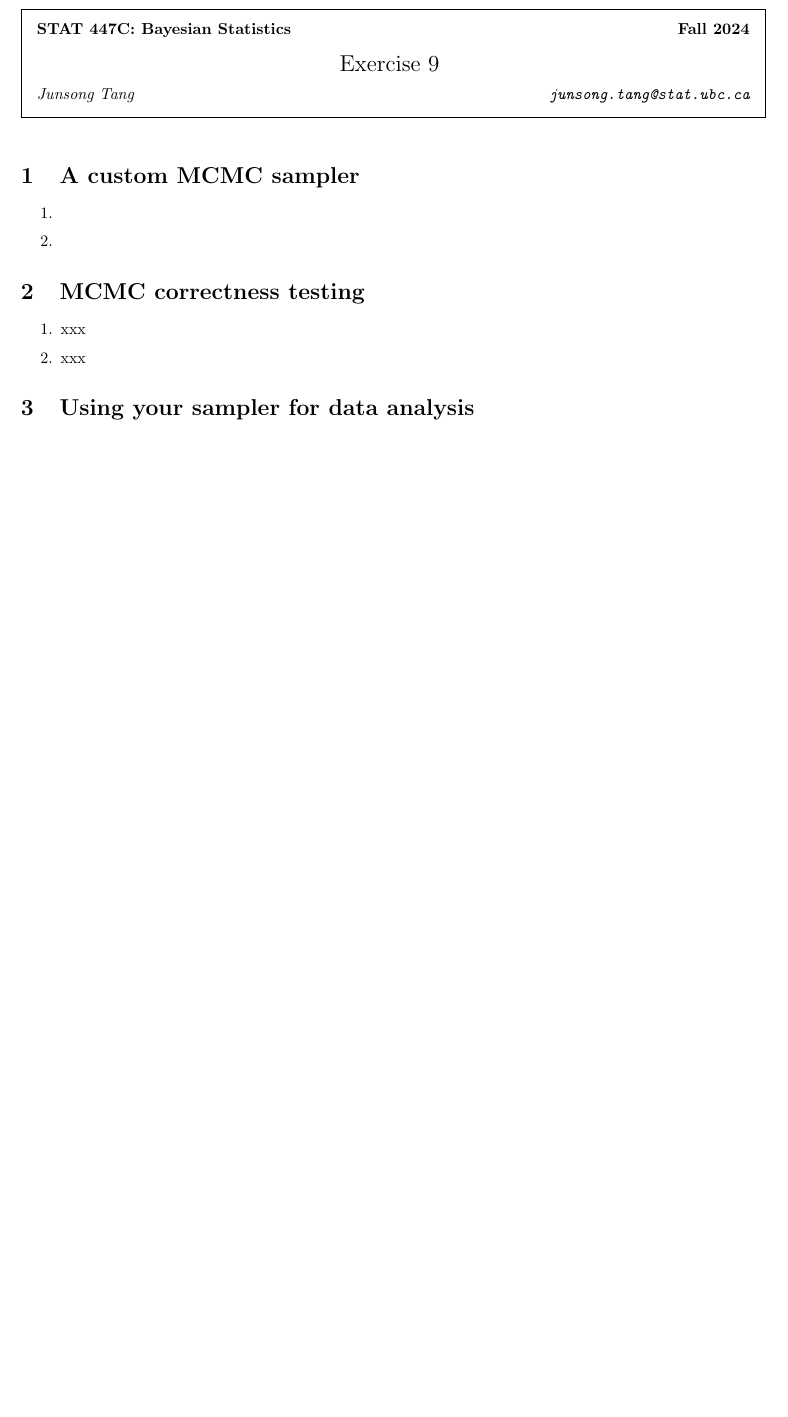
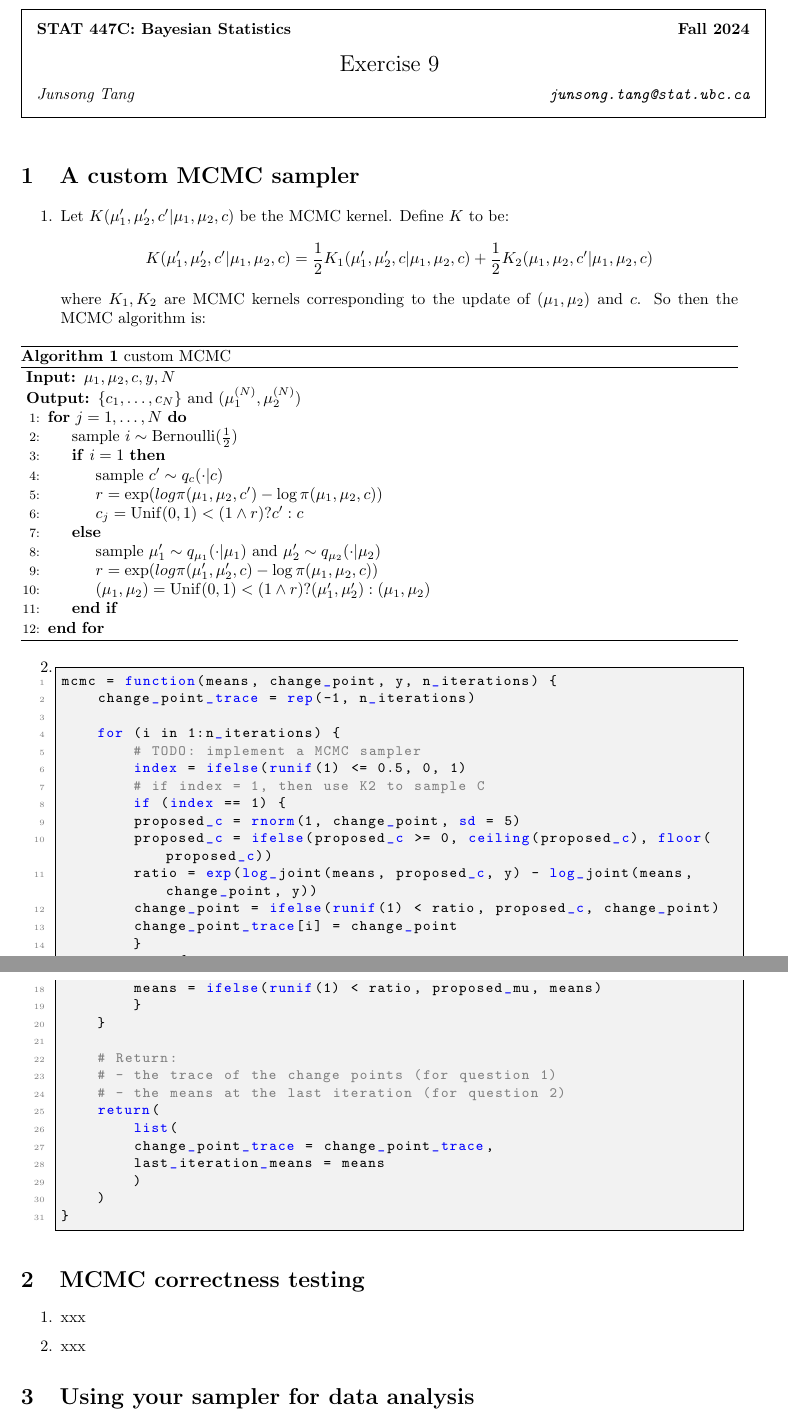
Before and after one commit to junsongt/STAT447, a LaTeX problem sheet (Exercise 09/main.tex): part of the page before the commit and two parts of pages 1 and 2 of 2 after it, the two joined at a grey line, cut so that both start at the same text, the shorter picture padded with empty space. Compiled offline with pdfLaTeX.

Commit message:
update ex09

```diff
--- a/Exercise 09/main.tex
+++ b/Exercise 09/main.tex
@@ -28,11 +28,69 @@
 \qsol{A custom MCMC sampler}
 \begin{enumerate}
 \item
+Let $K(\mu_1', \mu_2', c' | \mu_1, \mu_2, c)$ be the MCMC kernel. Define $K$ to be:
+\[K(\mu_1', \mu_2', c' | \mu_1, \mu_2, c) = \frac12 K_1(\mu_1', \mu_2', c | \mu_1, \mu_2, c) + \frac12 K_2(\mu_1, \mu_2, c' | \mu_1, \mu_2, c)\]where $K_1, K_2$ are MCMC kernels corresponding to the update of $(\mu_1, \mu_2)$ and $c$. So then the MCMC algorithm is:
+\begin{algorithm}
+    \caption{custom MCMC}
+    \label{algo:mixture}
+    \begin{algorithmic}[1]
+        \Require $\mu_1, \mu_2, c, y, N$
+        \Ensure $\{c_1, \ldots, c_N\}$ and $(\mu_1^{(N)}, \mu_2^{(N)})$
+
+        \For{$j = 1, \ldots, N$}
+        \State sample $i \sim \Bernoulli(\frac12)$
+        \If{$i = 1$}
+        \State sample $c' \sim q_c( \cdot | c)$
+        \State $r = \exp(log\pi(\mu_1, \mu_2, c') - \log\pi(\mu_1, \mu_2, c))$
+        \State $c_j = \Unif(0,1) < (1 \wedge r) ? c' : c$
+
+        \Else
+        \State sample $\mu_1' \sim q_{\mu_1}(\cdot | \mu_1)$ and $\mu_2' \sim q_{\mu_2}(\cdot | \mu_2)$
+        \State $r = \exp(log\pi(\mu_1', \mu_2', c) - \log\pi(\mu_1, \mu_2, c))$
+        \State $(\mu_1, \mu_2) = \Unif(0,1) < (1 \wedge r) ? (\mu_1', \mu_2') : (\mu_1, \mu_2)$
+
+        \EndIf
+        \EndFor
+    \end{algorithmic}
+
+\end{algorithm}
 
 
 
 \item
+\begin{lstlisting}[language=R]
+mcmc = function(means, change_point, y, n_iterations) {
+    change_point_trace = rep(-1, n_iterations)
 
+    for (i in 1:n_iterations) {
+        # TODO: implement a MCMC sampler
+        index = ifelse(runif(1) <= 0.5, 0, 1)
+        # if index = 1, then use K2 to sample C
+        if (index == 1) {
+        proposed_c = rnorm(1, change_point, sd = 5)
+        proposed_c = ifelse(proposed_c >= 0, ceiling(proposed_c), floor(proposed_c))
+        ratio = exp(log_joint(means, proposed_c, y) - log_joint(means, change_point, y))
+        change_point = ifelse(runif(1) < ratio, proposed_c, change_point)
+        change_point_trace[i] = change_point
+        }
+        else {
+        proposed_mu = c(rnorm(1, means[[1]], sd = 5), rnorm(1, means[[2]], sd = 5))
+        ratio = exp(log_joint(proposed_mu, change_point, y) - log_joint(means, change_point, y))
+        means = ifelse(runif(1) < ratio, proposed_mu, means)
+        }
+    }
+
+    # Return:
+    # - the trace of the change points (for question 1)
+    # - the means at the last iteration (for question 2)
+    return(
+        list(
+        change_point_trace = change_point_trace,
+        last_iteration_means = means
+        )
+    )
+}
+\end{lstlisting}
 
 
 
```
Also changed, not shown: 1 other file.
